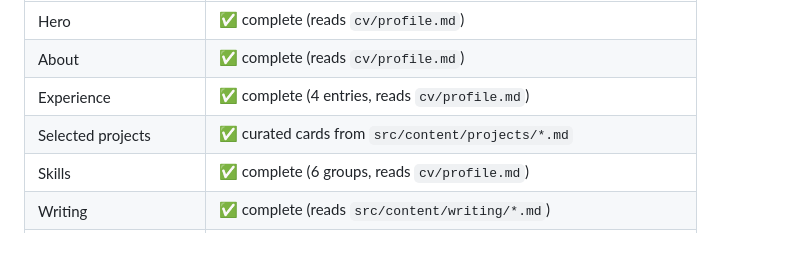
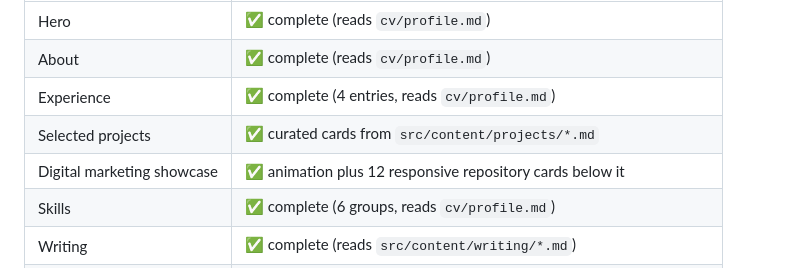
Before and after one commit to barshan94/portfolio, a Markdown page: CHECKPOINT.md, the part around the change. Drawn GitHub-style.

Commit message:
Record the 12-repository marketing showcase

```diff
--- a/CHECKPOINT.md
+++ b/CHECKPOINT.md
@@ -19,6 +19,7 @@ The portfolio is a single-page Astro static site. Bio, experience, skills, conta
 | About | ✅ complete (reads `cv/profile.md`) |
 | Experience | ✅ complete (4 entries, reads `cv/profile.md`) |
 | Selected projects | ✅ curated cards from `src/content/projects/*.md` |
+| Digital marketing showcase | ✅ animation plus 12 responsive repository cards below it |
 | Skills | ✅ complete (6 groups, reads `cv/profile.md`) |
 | Writing | ✅ complete (reads `src/content/writing/*.md`) |
 | Contact | ✅ verified and live (reads `cv/profile.md`) |
```
